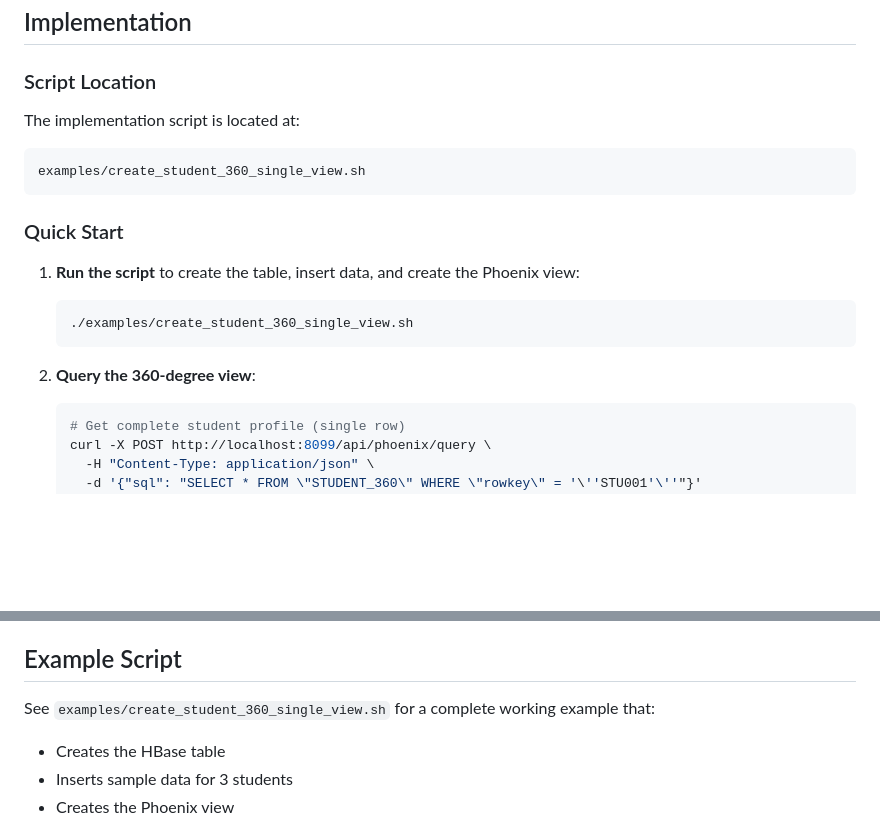
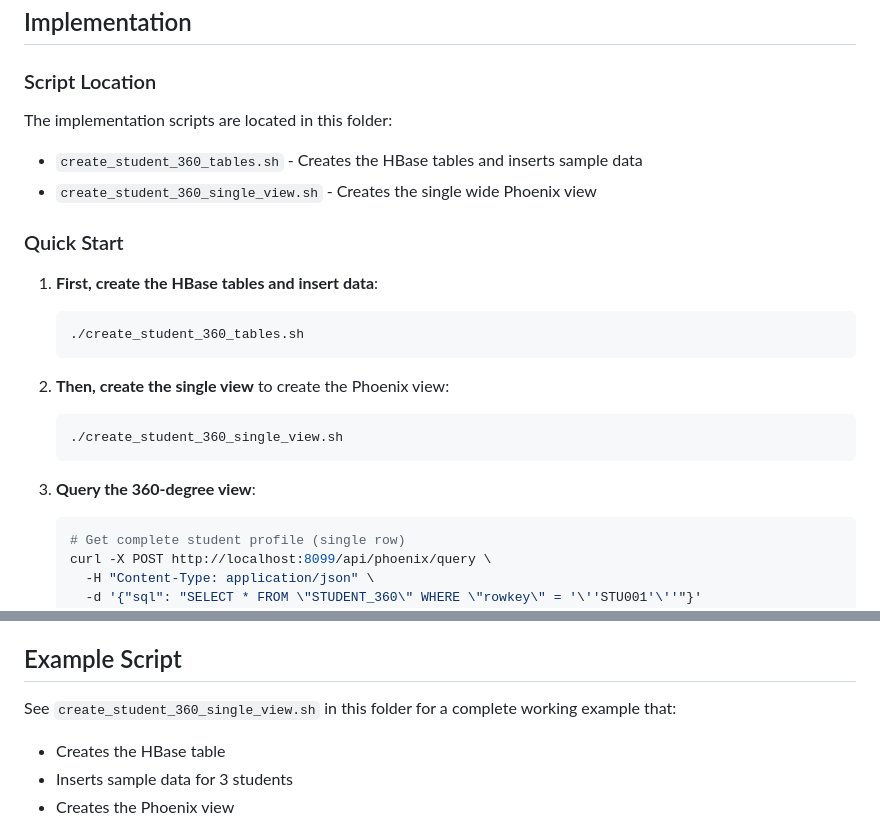
Before and after one commit to BrooksIan/PhoenixDotNet, a Markdown page: use-cases/student360/README.md, 2 parts joined by grey strips. GitHub-like rendering; blank space fills up the shorter version.

````diff
--- a/use-cases/student360/README.md
+++ b/use-cases/student360/README.md
@@ -112,19 +112,23 @@ This use case demonstrates a comprehensive 360-degree view of a student using a
 
 ### Script Location
 
-The implementation script is located at:
-```
-examples/create_student_360_single_view.sh
-```
+The implementation scripts are located in this folder:
+- `create_student_360_tables.sh` - Creates the HBase tables and inserts sample data
+- `create_student_360_single_view.sh` - Creates the single wide Phoenix view
 
 ### Quick Start
 
-1. **Run the script** to create the table, insert data, and create the Phoenix view:
+1. **First, create the HBase tables and insert data**:
    ```bash
-   ./examples/create_student_360_single_view.sh
+   ./create_student_360_tables.sh
    ```
 
-2. **Query the 360-degree view**:
+2. **Then, create the single view** to create the Phoenix view:
+   ```bash
+   ./create_student_360_single_view.sh
+   ```
+
+3. **Query the 360-degree view**:
    ```bash
    # Get complete student profile (single row)
    curl -X POST http://localhost:8099/api/phoenix/query \
@@ -468,7 +472,7 @@ curl -X POST http://localhost:8099/api/phoenix/query \
 
 ## Example Script
 
-See `examples/create_student_360_single_view.sh` for a complete working example that:
+See `create_student_360_single_view.sh` in this folder for a complete working example that:
 - Creates the HBase table
 - Inserts sample data for 3 students
 - Creates the Phoenix view
````
